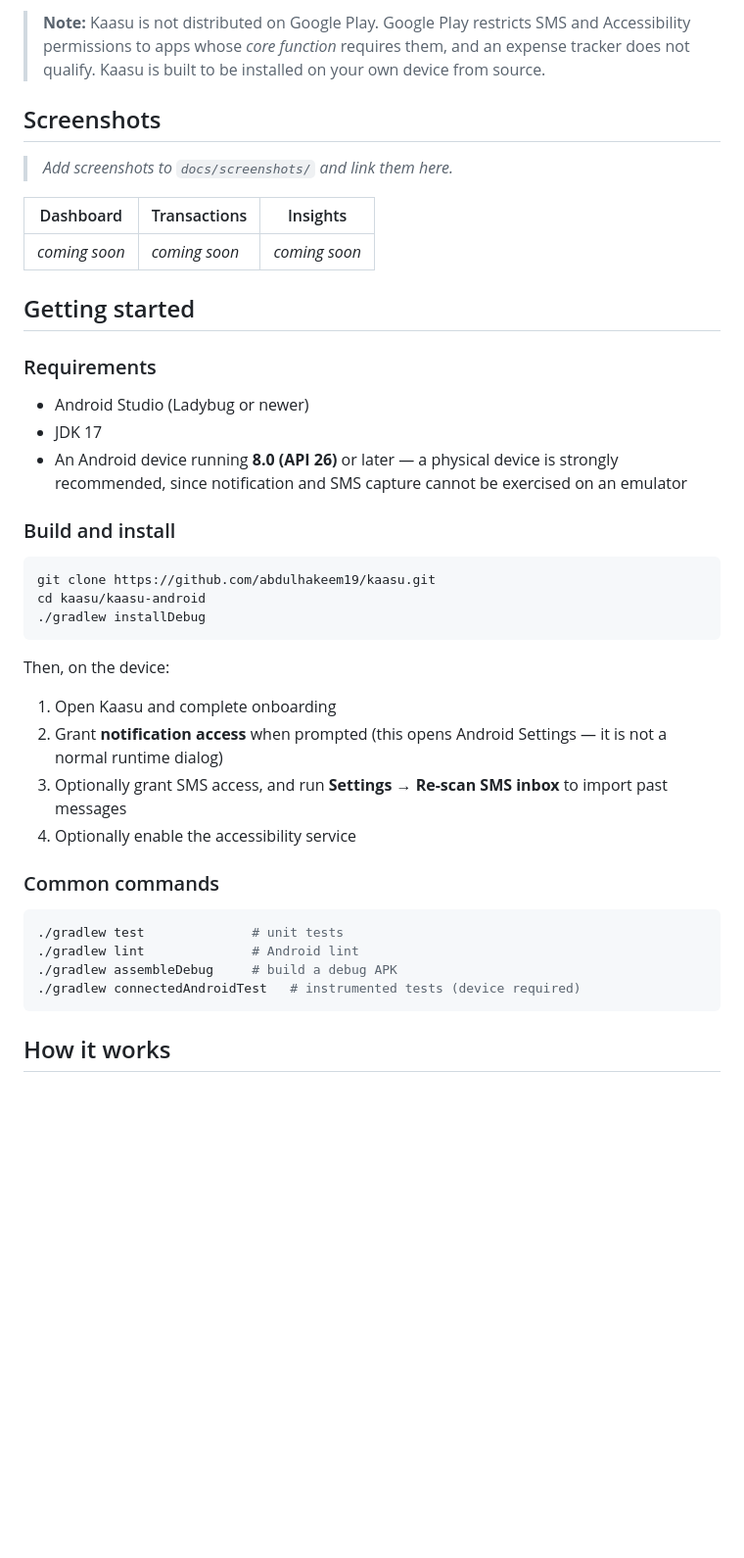
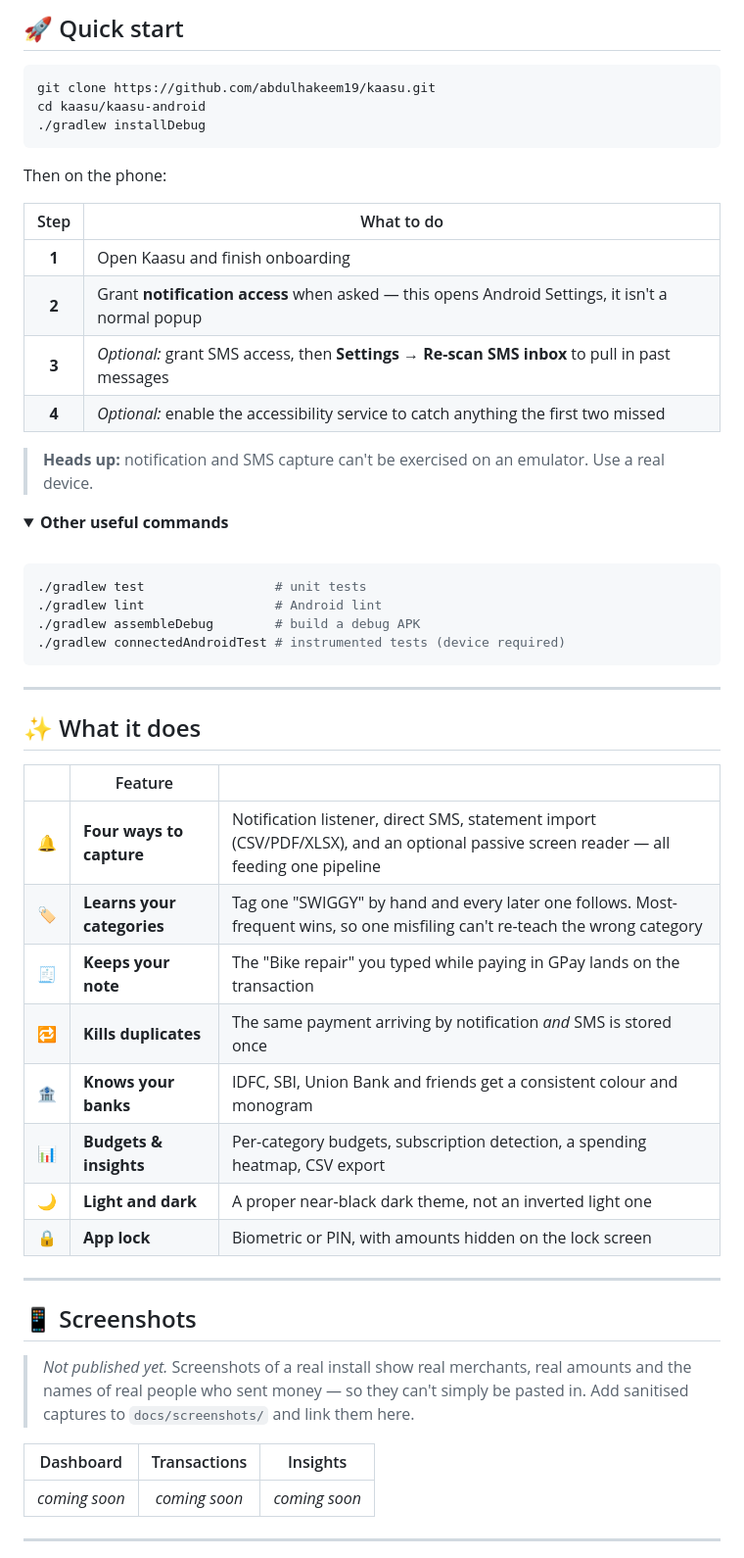
Before and after one commit to abdulhakeem19/kaasu, a Markdown page: README.md, the part around one of its changes. Shown at 98% size. Drawn GitHub-style; folded sections open; blank space fills up the shorter version.

````diff
--- a/README.md
+++ b/README.md
@@ -72,25 +45,4 @@ it cannot observe PIN entry or arbitrary keystrokes. See
-> **Note:** Kaasu is not distributed on Google Play. Google Play restricts SMS and Accessibility
-> permissions to apps whose *core function* requires them, and an expense tracker does not qualify.
-> Kaasu is built to be installed on your own device from source.
-
-## Screenshots
-
-> _Add screenshots to `docs/screenshots/` and link them here._
-
-| Dashboard | Transactions | Insights |
-|---|---|---|
-| _coming soon_ | _coming soon_ | _coming soon_ |
-
-## Getting started
-
-### Requirements
-
-- Android Studio (Ladybug or newer)
-- JDK 17
-- An Android device running **8.0 (API 26)** or later — a physical device is strongly recommended,
-  since notification and SMS capture cannot be exercised on an emulator
-
-### Build and install
+## 🚀 Quick start
 
 ```bash
 git clone https://github.com/abdulhakeem19/kaasu.git
@@ -98,21 +50,57 @@ cd kaasu/kaasu-android
 ./gradlew installDebug
 ```
 
-Then, on the device:
+Then on the phone:
 
-1. Open Kaasu and complete onboarding
-2. Grant **notification access** when prompted (this opens Android Settings — it is not a normal
-   runtime dialog)
-3. Optionally grant SMS access, and run **Settings → Re-scan SMS inbox** to import past messages
-4. Optionally enable the accessibility service
+| Step | What to do |
+|:---:|---|
+| **1** | Open Kaasu and finish onboarding |
+| **2** | Grant **notification access** when asked — this opens Android Settings, it isn't a normal popup |
+| **3** | *Optional:* grant SMS access, then **Settings → Re-scan SMS inbox** to pull in past messages |
+| **4** | *Optional:* enable the accessibility service to catch anything the first two missed |
 
-### Common commands
+> **Heads up:** notification and SMS capture can't be exercised on an emulator. Use a real device.
+
+<details>
+<summary><b>Other useful commands</b></summary>
+
+<br>
 
 ```bash
-./gradlew test              # unit tests
-./gradlew lint              # Android lint
-./gradlew assembleDebug     # build a debug APK
-./gradlew connectedAndroidTest   # instrumented tests (device required)
+./gradlew test                 # unit tests
+./gradlew lint                 # Android lint
+./gradlew assembleDebug        # build a debug APK
+./gradlew connectedAndroidTest # instrumented tests (device required)
 ```
 
-## How it works
+</details>
+
+---
+
+## ✨ What it does
+
+|   | Feature | |
+|:---:|---|---|
+| 🔔 | **Four ways to capture** | Notification listener, direct SMS, statement import (CSV/PDF/XLSX), and an optional passive screen reader — all feeding one pipeline |
+| 🏷️ | **Learns your categories** | Tag one "SWIGGY" by hand and every later one follows. Most-frequent wins, so one misfiling can't re-teach the wrong category |
+| 🧾 | **Keeps your note** | The "Bike repair" you typed while paying in GPay lands on the transaction |
+| 🔁 | **Kills duplicates** | The same payment arriving by notification *and* SMS is stored once |
+| 🏦 | **Knows your banks** | IDFC, SBI, Union Bank and friends get a consistent colour and monogram |
+| 📊 | **Budgets & insights** | Per-category budgets, subscription detection, a spending heatmap, CSV export |
+| 🌙 | **Light and dark** | A proper near-black dark theme, not an inverted light one |
+| 🔒 | **App lock** | Biometric or PIN, with amounts hidden on the lock screen |
+
+---
+
+## 📱 Screenshots
+
+> _Not published yet._ Screenshots of a real install show real merchants, real amounts and the names
+> of real people who sent money — so they can't simply be pasted in. Add sanitised captures to
+> `docs/screenshots/` and link them here.
+
+| Dashboard | Transactions | Insights |
+|:---:|:---:|:---:|
+| _coming soon_ | _coming soon_ | _coming soon_ |
+
+---
+
````
Also changed, not shown: other parts of README.md (+114 -86 lines), docs/assets/banner-dark.png (added), docs/assets/banner.png (added), docs/assets/logo-dark.png (added), docs/assets/logo.png (added).
